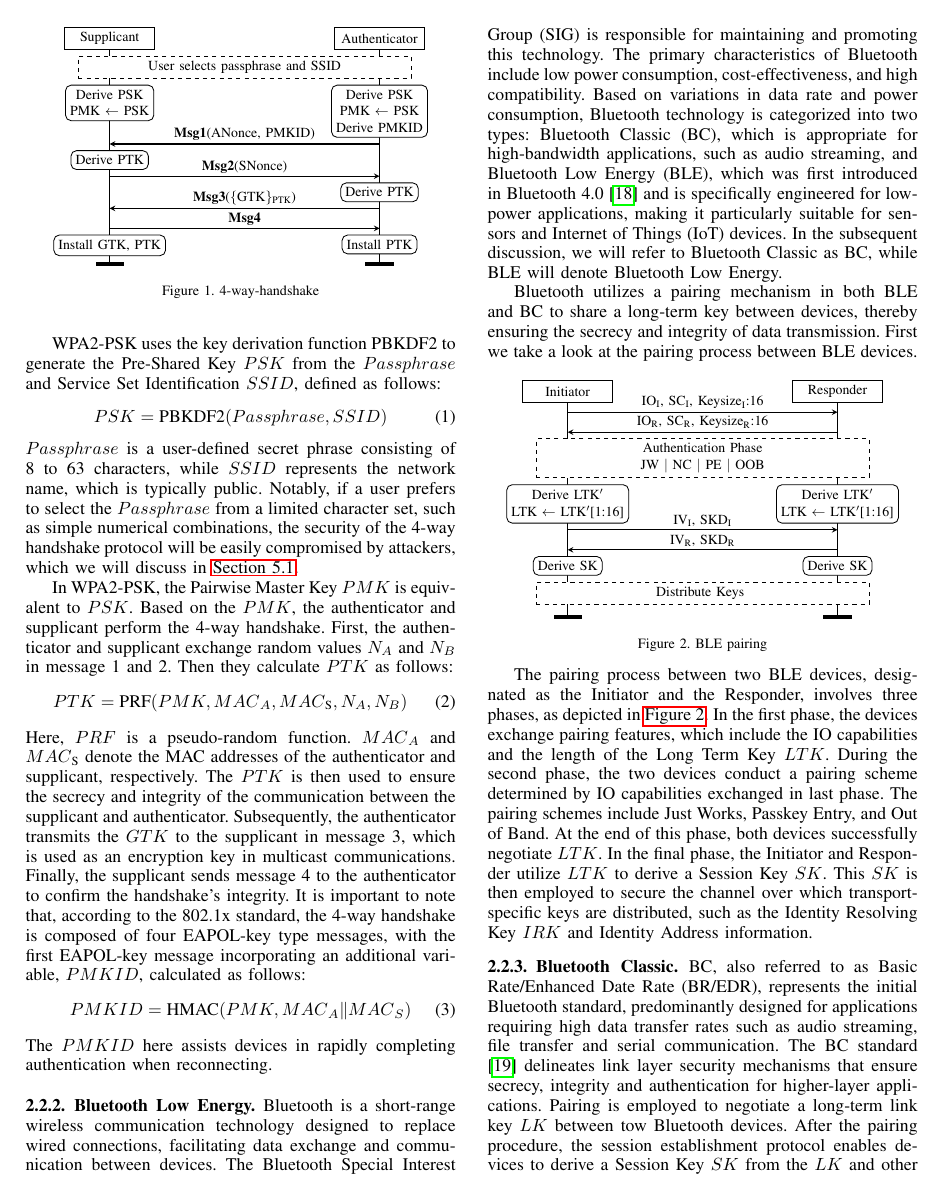
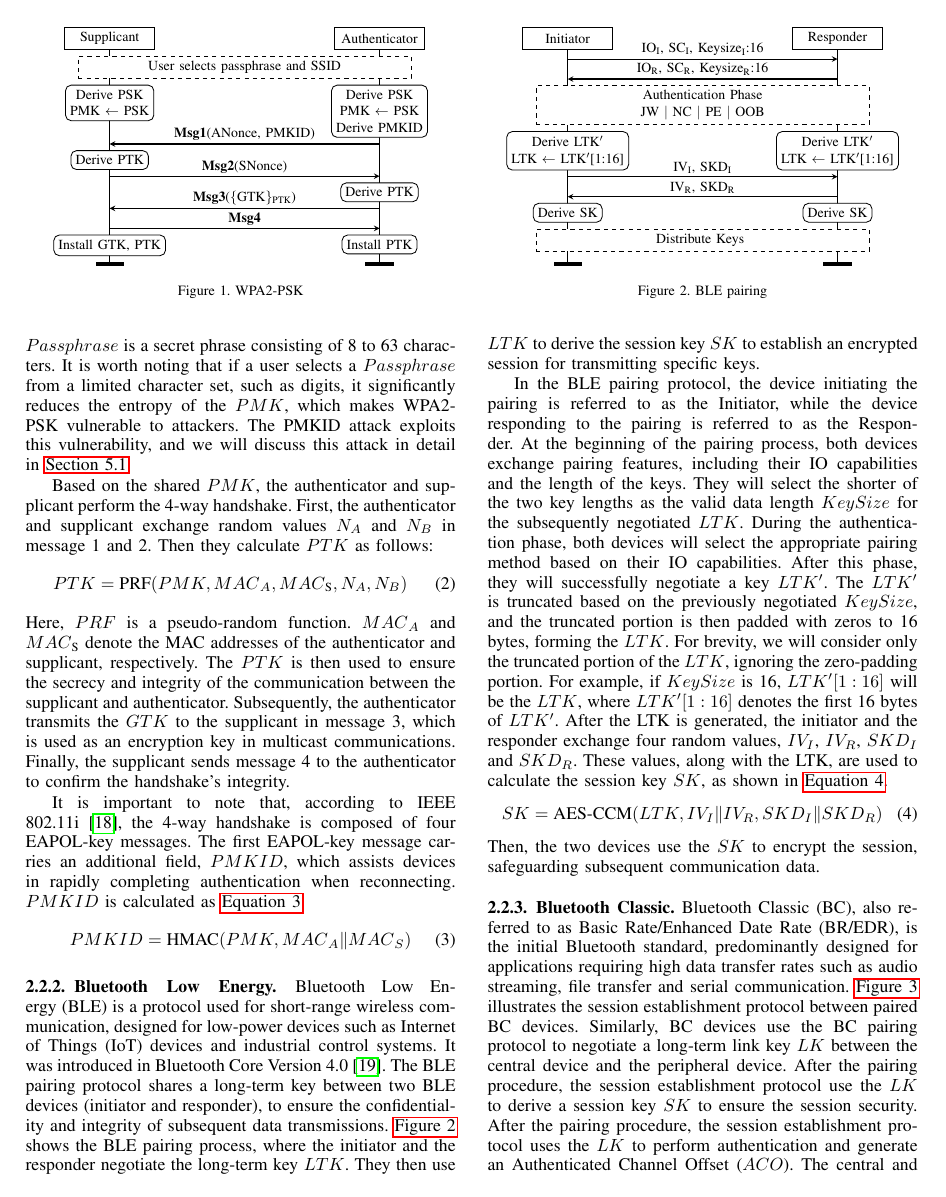
Before and after one commit to OccDeser/ble_nattack_2024_1, a LaTeX paper (main.tex, which reads sections/section2.tex): page 3 of 14 before the commit and page 3 of 15 after it. Compiled offline with pdfLaTeX.

Commit message:
update background

```diff
--- a/sections/section2.tex
+++ b/sections/section2.tex
@@ -53,10 +43,10 @@ Figure~\ref{fig:4-way-handshake} illustrates the complete process of this protoc
     where the supplicant and authenticator negotiate a Pairwise Transient Key~$PTK$ from a Pairwise Master Key~$PMK$ that is derived from a pre-shared $Passphrase$ and the Wi-Fi network name~$SSID$.
 The authenticator then distributes the Group Temporal Key~$GTK$, protecting broadcast messages, to the supplicant.
 
-\begin{figure}[hbtp]
+\begin{figure}[t]
     \centering
     \includegraphics[width=0.870780\columnwidth]{img/4-way-handshake}
-    \caption{4-way-handshake}
+    \caption{WPA2-PSK}
     \label{fig:4-way-handshake}
 \end{figure}
 
@@ -77,13 +60,8 @@ The authenticator then distributes the Group Temporal Key~$GTK$, protecting broa
+$Passphrase$ is a secret phrase consisting of 8 to 63 characters.
+It is worth noting that if a user selects a $Passphrase$ from a limited character set, such as digits, it significantly reduces the entropy of the $PMK$, which makes WPA2-PSK vulnerable to attackers.
+The PMKID attack exploits this vulnerability, and we will discuss this attack in detail in \autoref{sec:wpa2-psk}.
 
-WPA2-PSK uses the key derivation function PBKDF2 to generate the Pre-Shared Key~$PSK$ from the $Passphrase$ and Service Set Identification~$SSID$, defined as follows:
-\begin{equation}
-    PSK = \text{PBKDF2}(Passphrase, SSID)
-\end{equation}
-$Passphrase$ is a user-defined secret phrase consisting of 8 to 63 characters, while $SSID$ represents the network name, which is typically public.
-Notably, if a user prefers to select the $Passphrase$ from a limited character set, such as simple numerical combinations, the security of the 4-way handshake protocol will be easily compromised by attackers, which we will discuss in \autoref{sec:wpa2-psk}.
-
-In WPA2-PSK, the Pairwise Master Key~$PMK$ is equivalent to $PSK$.
-Based on the $PMK$, the authenticator and supplicant perform the 4-way handshake.
+Based on the shared $PMK$, the authenticator and supplicant perform the 4-way handshake.
 First, the authenticator and supplicant exchange random values $N_A$ and $N_B$ in message 1 and 2.
 Then they calculate $PTK$ as follows:
 \begin{equation}
@@ -96,49 +74,52 @@ ${MAC}_{A}$ and ${MAC}_\text{S}$ denote the MAC addresses of the authenticator a
 The $PTK$ is then used to ensure the secrecy and integrity of the communication between the supplicant and authenticator.
 Subsequently, the authenticator transmits the $GTK$ to the supplicant in message 3, which is used as an encryption key in multicast communications.
 Finally, the supplicant sends message 4 to the authenticator to confirm the handshake's integrity.
-It is important to note that, according to the 802.1x standard, the 4-way handshake is composed of four EAPOL-key type messages, with the first EAPOL-key message incorporating an additional variable, $PMKID$, calculated as follows:
+
+It is important to note that, according to IEEE 802.11i~\cite{80211i}, the 4-way handshake is composed of four EAPOL-key messages.
+The first EAPOL-key message carries an additional field, $PMKID$, which assists devices in rapidly completing authentication when reconnecting.
+$PMKID$ is calculated as \autoref{eq:pmkid}.
 \begin{equation} \label{eq:pmkid}
     \begin{split}
         PMKID = \text{HMAC}(PMK, {MAC}_{A} \| {MAC}_{S})
     \end{split}
 \end{equation}
-The $PMKID$ here assists devices in rapidly completing authentication when reconnecting.
 
 \subsubsection{Bluetooth Low Energy}
-% Bluetooth是一种短距离无线通信技术，旨在替代有线连接，实现设备间的数据交换和通信。Bluetooth由Bluetooth Special Interest Group (SIG)维护和推广，其主要特点包括低功耗、低成本和高兼容性。Bluetooth协议栈包括多个层次，从物理层（Physical Layer, PHY）到应用层（Application Layer），每一层次都有特定的功能和协议。根据数据速率和功耗的不同，Bluetooth技术分为两大类，即Bluetooth Classic（传统蓝牙）和Bluetooth Low Energy（BLE，低功耗蓝牙），在后文中我们将以BC代指Bluetooth Classic，以BLE代指Bluetooth Low Energy。
-Bluetooth is a short-range wireless communication technology designed to replace wired connections, facilitating data exchange and communication between devices.
-The Bluetooth Special Interest Group~(SIG) is responsible for maintaining and promoting this technology.
-The primary characteristics of Bluetooth include low power consumption, cost-effectiveness, and high compatibility.
-Based on variations in data rate and power consumption, Bluetooth technology is categorized into two types:
-Bluetooth Classic~(BC), which is appropriate for high-bandwidth applications, such as audio streaming,
-and Bluetooth Low Energy~(BLE), which was first introduced in Bluetooth 4.0\cite{bluetooth4} and is specifically engineered for low-power applications,
-making it particularly suitable for sensors and Internet of Things~(IoT) devices.
-In the subsequent discussion, we will refer to Bluetooth Classic as BC, while BLE will denote Bluetooth Low Energy.
 
-Bluetooth utilizes a pairing mechanism in both BLE and BC to share a long-term key between devices, thereby ensuring the secrecy and integrity of data transmission.
-First we take a look at the pairing process between BLE devices.
+Bluetooth Low Energy~(BLE) is a protocol used for short-range wireless communication, designed for low-power devices such as Internet of Things (IoT) devices and industrial control systems.
+It was introduced in Bluetooth Core Version 4.0\cite{bluetooth4}.
+The BLE pairing protocol shares a long-term key between two BLE devices~(initiator and responder), to ensure the confidentiality and integrity of subsequent data transmissions.
+\autoref{fig:ble-pairing} shows the BLE pairing process, where the initiator and the responder negotiate the long-term key~$LTK$.
+They then use $LTK$ to derive the session key~$SK$ to establish an encrypted session for transmitting specific keys.
 
-\begin{figure}[hbtp]
+\begin{figure}[t]
     \centering
     \includegraphics[width=0.912689\columnwidth]{img/ble-pairing}
     \caption{BLE pairing}
     \label{fig:ble-pairing}
 \end{figure}
 
-The pairing process between two BLE devices, designated as the Initiator and the Responder, involves three phases, as depicted in \autoref{fig:ble-pairing}.
-In the first phase, the devices exchange pairing features, which include the IO capabilities and the length of the Long Term Key~$LTK$.
-During the second phase, the two devices conduct a pairing scheme determined by IO capabilities exchanged in last phase.
-The pairing schemes include Just Works, Passkey Entry, and Out of Band.
-At the end of this phase, both devices successfully negotiate~$LTK$.
-In the final phase, the Initiator and Responder utilize $LTK$ to derive a Session Key~$SK$.
-This $SK$ is then employed to secure the channel over which transport-specific keys are distributed, such as the Identity Resolving Key~$IRK$ and Identity Address information.
+In the BLE pairing protocol, the device initiating the pairing is referred to as the Initiator, while the device responding to the pairing is referred to as the Responder.
+At the beginning of the pairing process, both devices exchange pairing features, including their IO capabilities and the length of the keys.
+They will select the shorter of the two key lengths as the valid data length $KeySize$ for the subsequently negotiated $LTK$.
+During the authentication phase, both devices will select the appropriate pairing method based on their IO capabilities.
+After this phase, they will successfully negotiate a key $LTK'$.
+The $LTK'$ is truncated based on the previously negotiated $KeySize$, and the truncated portion is then padded with zeros to 16 bytes, forming the $LTK$.
+For brevity, we will consider only the truncated portion of the $LTK$, ignoring the zero-padding portion.
+For example, if $KeySize$ is 16, $LTK'[1:16]$ will be the $LTK$, where $LTK'[1:16]$ denotes the first 16 bytes of $LTK'$.
+After the LTK is generated, the initiator and the responder exchange four random values, $IV_I$, $IV_R$, $SKD_I$ and $SKD_R$.
+These values, along with the LTK, are used to calculate the session key~$SK$, as shown in \autoref{eq:sk}.
+\begin{equation} \label{eq:sk}
+    SK = \text{AES-CCM}(LTK,IV_I\|IV_R, SKD_I\|SKD_R)
+\end{equation}
+Then, the two devices use the $SK$ to encrypt the session, safeguarding subsequent communication data.
 
 \subsubsection{Bluetooth Classic}
-BC, also referred to as Basic Rate/Enhanced Date Rate~(BR/EDR), represents the initial Bluetooth standard,
+Bluetooth Classic~(BC), also referred to as Basic Rate/Enhanced Date Rate~(BR/EDR), is the initial Bluetooth standard,
 predominantly designed for applications requiring high data transfer rates such as audio streaming, file transfer and serial communication.
-The BC standard\cite{bluetooth6} delineates link layer security mechanisms that ensure secrecy, integrity and authentication for higher-layer applications.
-Pairing is employed to negotiate a long-term link key~$LK$ between tow Bluetooth devices.
-After the pairing procedure, the session establishment protocol enables devices to derive a Session Key~$SK$ from the $LK$ and other parameters, to safeguard subsequent communication. \autoref{fig:bc-session} illustrates this phase between paired BC devices.
-The devices involved in BC session establishment are designated as the central device and the peripheral device.
-Prior to the initiation of the session, both entities share~$LK$.
+\autoref{fig:bc-session} illustrates the session establishment protocol between paired BC devices.
+Similarly, BC devices use the BC pairing protocol to negotiate a long-term link key~$LK$ between the central device and the peripheral device.
+After the pairing procedure, the session establishment protocol use the $LK$ to derive a session key~$SK$ to ensure the session security.
+After the pairing procedure, the session establishment protocol uses the $LK$ to perform authentication and generate an Authenticated Channel Offset~($ACO$).
+The central and peripheral devices then use the $ACO$ and $LK$ to derive the session key~($SK$).
 
```
Also changed, not shown: sections/section2.tex (87 more changed lines).
